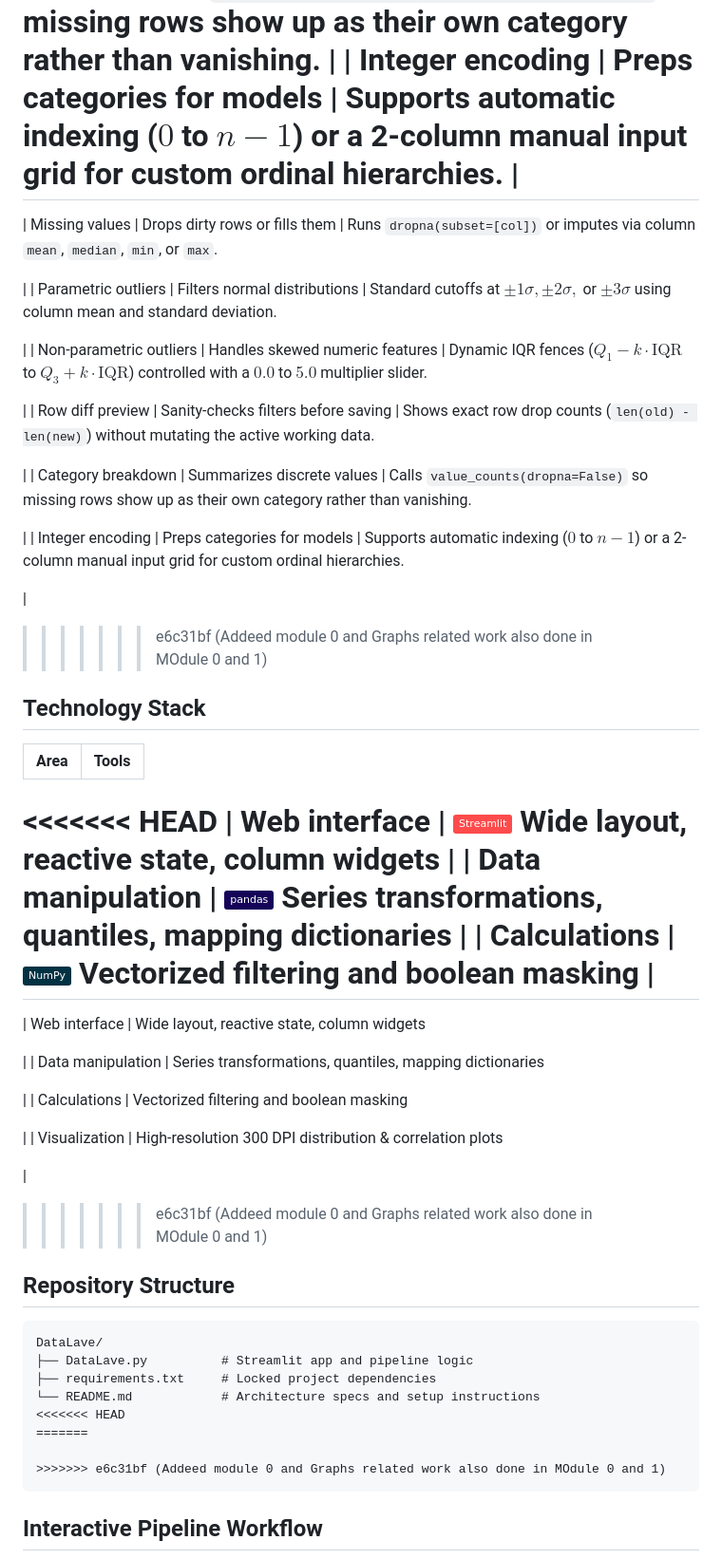
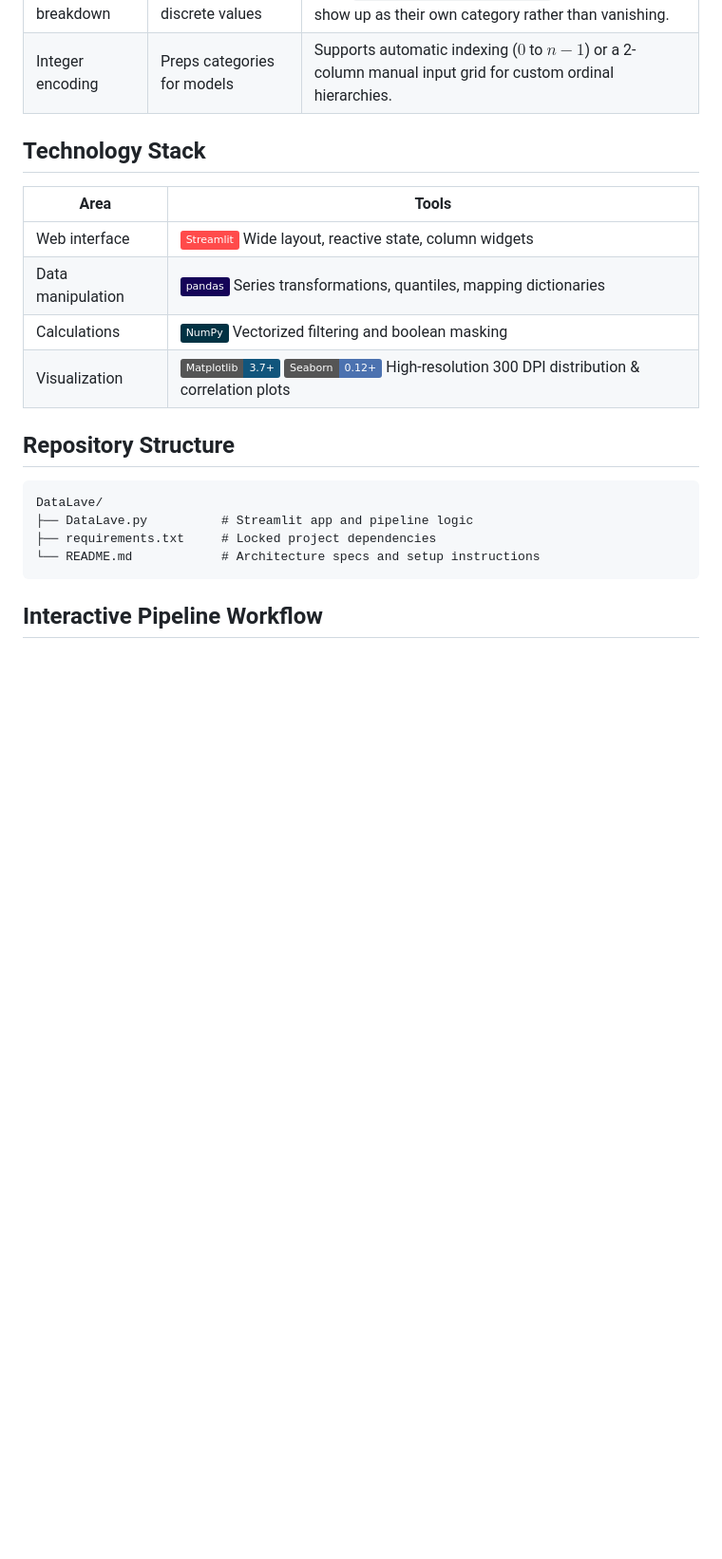
Before and after one commit to aniketbhopale/DataLave, a Markdown page: README.md, the part around one of its changes. Shown at 95% size. GitHub-like rendering; badges without logos; blank space fills up the shorter version.

````diff
--- a/README.md
+++ b/README.md
@@ -43,49 +37,15 @@ flowchart TD
 | Row diff preview | Sanity-checks filters before saving | Shows exact row drop counts (`len(old) - len(new)`) without mutating the active working data. |
 | Category breakdown | Summarizes discrete values | Calls `value_counts(dropna=False)` so missing rows show up as their own category rather than vanishing. |
 | Integer encoding | Preps categories for models | Supports automatic indexing ($0$ to $n-1$) or a 2-column manual input grid for custom ordinal hierarchies. |
-=======
-| Missing values | Drops dirty rows or fills them | Runs `dropna(subset=[col])` or imputes via column `mean`, `median`, `min`, or `max`.
-
- |
-| Parametric outliers | Filters normal distributions | Standard cutoffs at $\pm 1\sigma, \pm 2\sigma,$ or $\pm 3\sigma$ using column mean and standard deviation.
-
- |
-| Non-parametric outliers | Handles skewed numeric features | Dynamic IQR fences ($Q_1 - k \cdot \text{IQR}$ to $Q_3 + k \cdot \text{IQR}$) controlled with a $0.0$ to $5.0$ multiplier slider.
-
- |
-| Row diff preview | Sanity-checks filters before saving | Shows exact row drop counts (`len(old) - len(new)`) without mutating the active working data.
-
- |
-| Category breakdown | Summarizes discrete values | Calls `value_counts(dropna=False)` so missing rows show up as their own category rather than vanishing.
-
- |
-| Integer encoding | Preps categories for models | Supports automatic indexing ($0$ to $n-1$) or a 2-column manual input grid for custom ordinal hierarchies.
-
- |
->>>>>>> e6c31bf (Addeed module 0 and Graphs related work also done in MOdule 0 and 1)
 
 ## Technology Stack
 
 | Area | Tools |
 | --- | --- |
-<<<<<<< HEAD
 | Web interface | [![Streamlit](https://img.shields.io/badge/Streamlit-FF4B4B?logo=streamlit&logoColor=white)](https://streamlit.io/) Wide layout, reactive state, column widgets |
 | Data manipulation | [![Pandas](https://img.shields.io/badge/pandas-150458?logo=pandas&logoColor=white)](https://pandas.pydata.org/) Series transformations, quantiles, mapping dictionaries |
 | Calculations | [![NumPy](https://img.shields.io/badge/NumPy-013243?logo=numpy&logoColor=white)](https://numpy.org/) Vectorized filtering and boolean masking |
-=======
-| Web interface | [](https://streamlit.io/) Wide layout, reactive state, column widgets
-
- |
-| Data manipulation | [](https://pandas.pydata.org/) Series transformations, quantiles, mapping dictionaries
-
- |
-| Calculations | [](https://numpy.org/) Vectorized filtering and boolean masking
-
- |
-| Visualization | [](https://matplotlib.org/) [](https://seaborn.pydata.org/) High-resolution 300 DPI distribution & correlation plots
-
- |
->>>>>>> e6c31bf (Addeed module 0 and Graphs related work also done in MOdule 0 and 1)
+| Visualization | [![Matplotlib](https://img.shields.io/badge/Matplotlib-3.7%2B-11557C?logo=python&logoColor=white)](https://matplotlib.org/) [![Seaborn](https://img.shields.io/badge/Seaborn-0.12%2B-4C72B0?logo=python&logoColor=white)](https://seaborn.pydata.org/) High-resolution 300 DPI distribution & correlation plots |
 
 ## Repository Structure
 
@@ -94,10 +54,6 @@ DataLave/
 ├── DataLave.py          # Streamlit app and pipeline logic
 ├── requirements.txt     # Locked project dependencies
 └── README.md            # Architecture specs and setup instructions
-<<<<<<< HEAD
-=======
-
->>>>>>> e6c31bf (Addeed module 0 and Graphs related work also done in MOdule 0 and 1)
 ```
 
 ## Interactive Pipeline Workflow
````
Also changed, not shown: other parts of README.md (+28 -146 lines).
